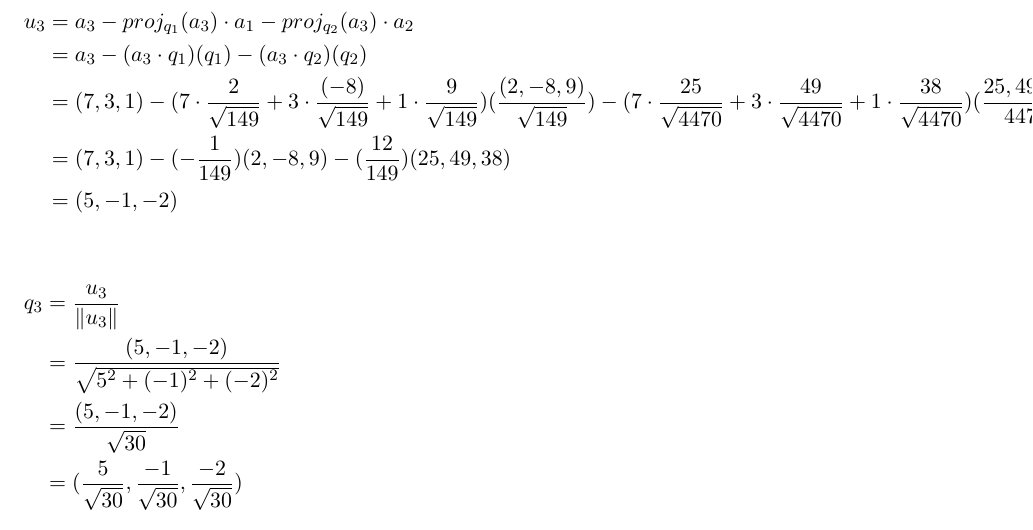
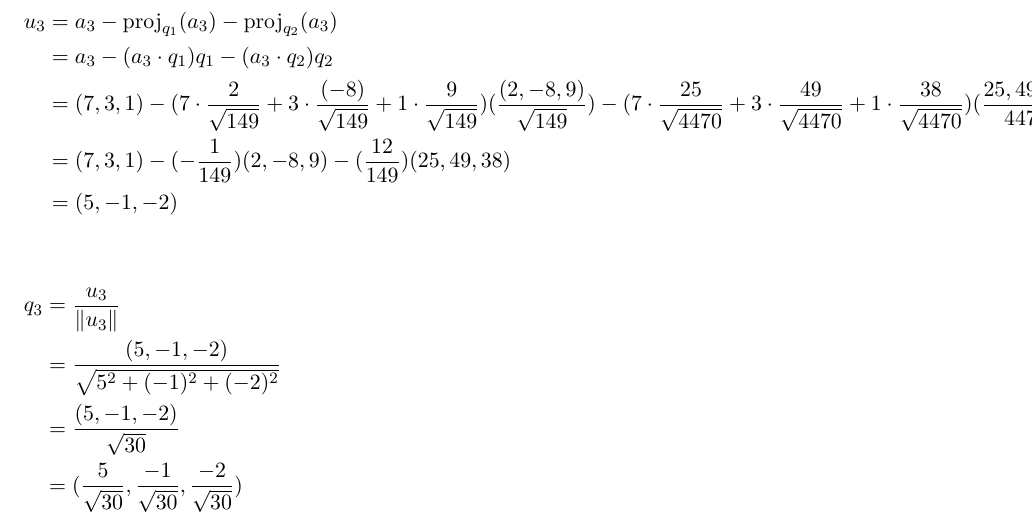
Before and after one commit to j1doan/ucsd-dsc210, a LaTeX document (pa2/dsc210_pa2.tex): part of page 5 of 12, cut so that both start at the same text. Compiled offline with LaTeX, dvips and Ghostscript.

Commit message:
fix: projection notations on q3

```diff
--- a/pa2/dsc210_pa2.tex
+++ b/pa2/dsc210_pa2.tex
@@ -345,8 +345,8 @@ Solving for \( q_k \):
 \end{flalign*}
 
 \begin{flalign*}
-	u_3 &= a_3 - proj_{q_1}(a_3) \cdot a_1 - proj_{q_2}(a_3) \cdot a_2 &\\
-	&= a_3 - (a_3 \cdot q_1)(q_1) - (a_3 \cdot q_2)(q_2) &\\
+	u_3 &= a_3 - \text{proj}_{q_1}(a_3) - \text{proj}_{q_2}(a_3) &\\
+	&= a_3 - (a_3 \cdot q_1) q_1 - (a_3 \cdot q_2) q_2 &\\
 	&= (7, 3, 1) - (7 \cdot \frac{2}{\sqrt{149}} + 3 \cdot \frac{(-8)}{\sqrt{149}} + 1 \cdot \frac{9}{\sqrt{149}})(\frac{(2, -8, 9)}{\sqrt{149}}) - (7 \cdot \frac{25}{\sqrt{4470}} + 3 \cdot \frac{49}{\sqrt{4470}} + 1 \cdot \frac{38}{\sqrt{4470}})(\frac{25, 49, 38}{4470}) &\\
 	&= (7, 3, 1) - (-\frac{1}{149})(2, -8, 9) - (\frac{12}{149})(25, 49, 38) &\\
 	&= (5, -1, -2)
```
Also changed, not shown: pa2/dsc210_pa2.tex (4 more changed lines).
